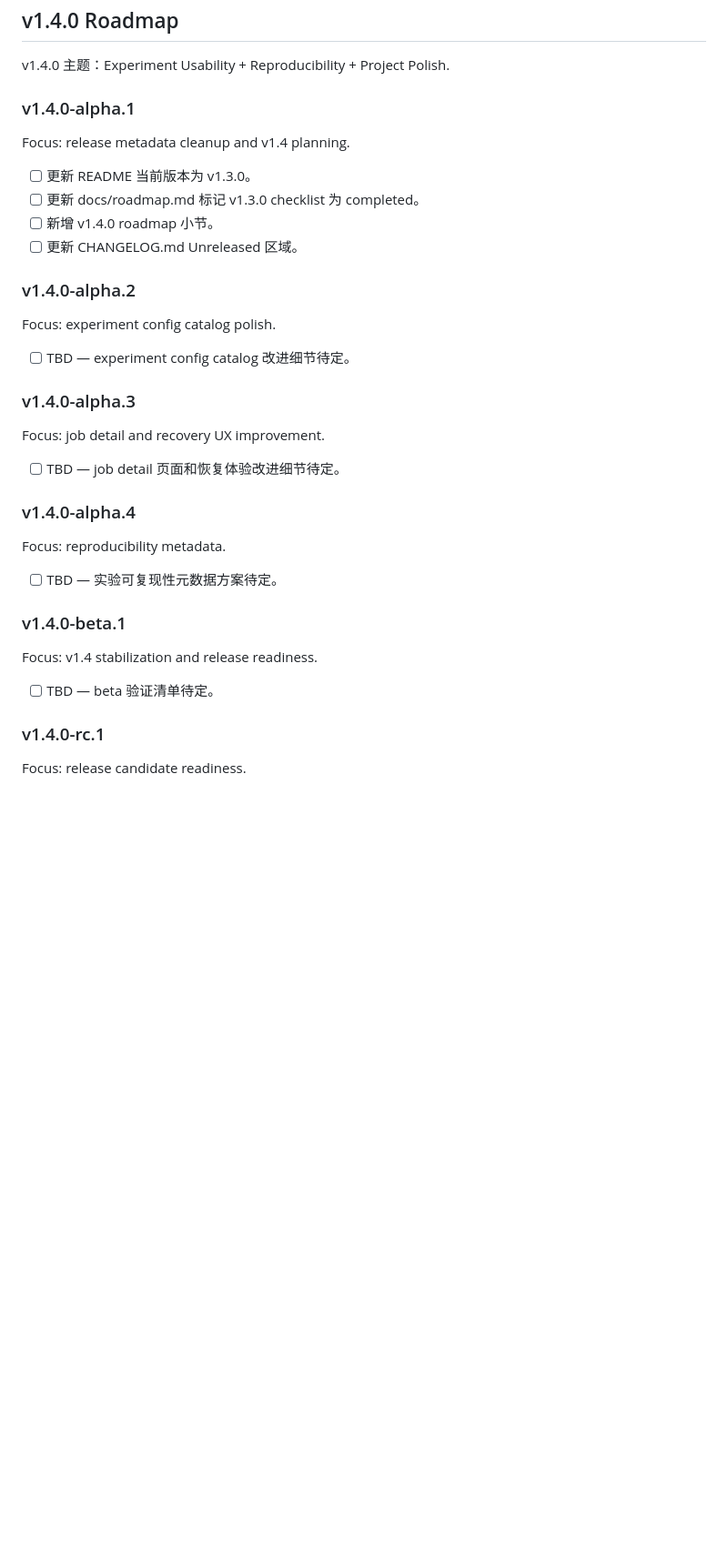
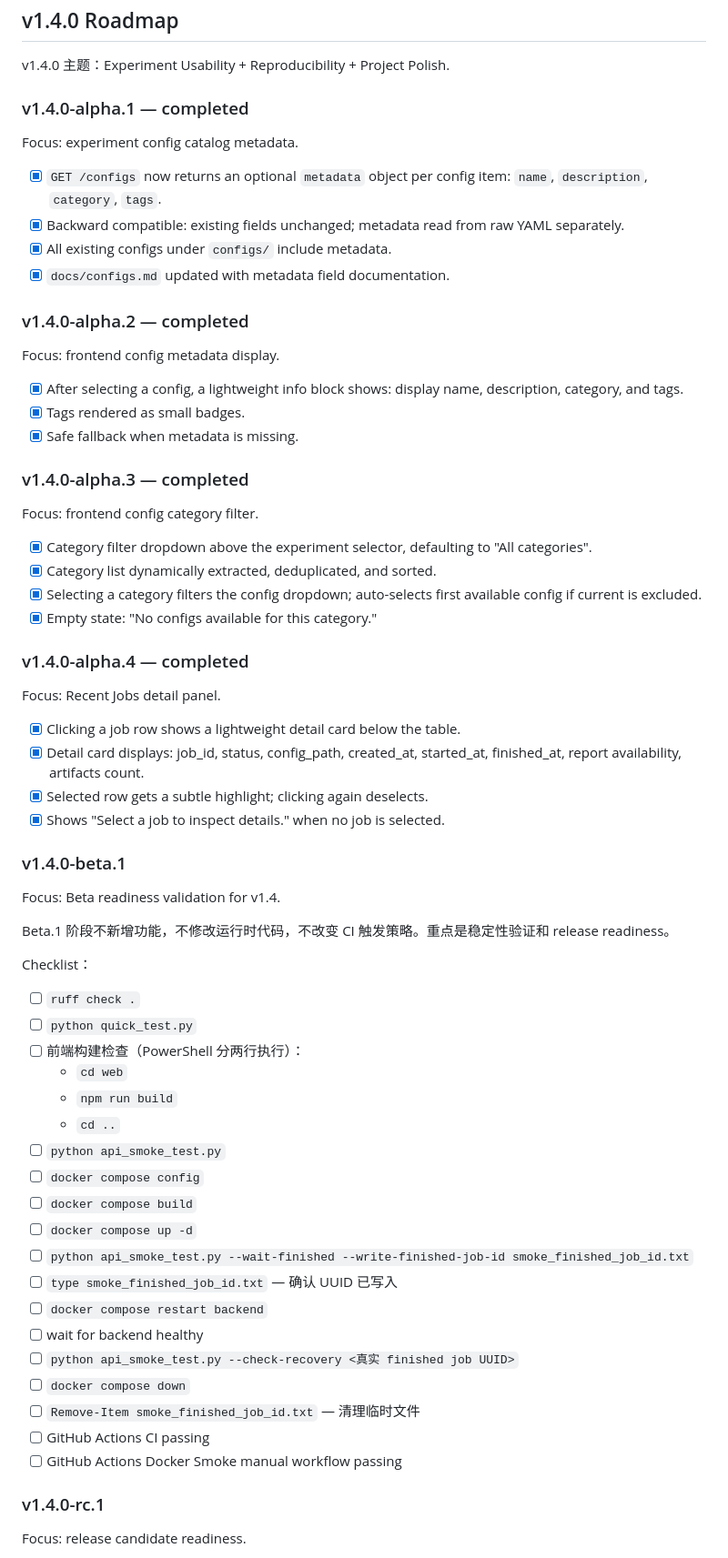
Before and after one commit to Calvin1989/FedGuardLab, a Markdown page: docs/roadmap.md, the part around the change. Shown at 91% size. Drawn GitHub-style; blank space fills up the shorter version.

Commit message:
docs: prepare v1.4 beta readiness

```diff
--- a/docs/roadmap.md
+++ b/docs/roadmap.md
@@ -421,38 +421,68 @@ Checklist：
 
 v1.4.0 主题：Experiment Usability + Reproducibility + Project Polish.
 
-### v1.4.0-alpha.1
+### v1.4.0-alpha.1 — completed
 
-Focus: release metadata cleanup and v1.4 planning.
+Focus: experiment config catalog metadata.
 
-- [ ] 更新 README 当前版本为 v1.3.0。
-- [ ] 更新 docs/roadmap.md 标记 v1.3.0 checklist 为 completed。
-- [ ] 新增 v1.4.0 roadmap 小节。
-- [ ] 更新 CHANGELOG.md Unreleased 区域。
+- [x] `GET /configs` now returns an optional `metadata` object per config item: `name`, `description`, `category`, `tags`.
+- [x] Backward compatible: existing fields unchanged; metadata read from raw YAML separately.
+- [x] All existing configs under `configs/` include metadata.
+- [x] `docs/configs.md` updated with metadata field documentation.
 
-### v1.4.0-alpha.2
+### v1.4.0-alpha.2 — completed
 
-Focus: experiment config catalog polish.
+Focus: frontend config metadata display.
 
-- [ ] TBD — experiment config catalog 改进细节待定。
+- [x] After selecting a config, a lightweight info block shows: display name, description, category, and tags.
+- [x] Tags rendered as small badges.
+- [x] Safe fallback when metadata is missing.
 
-### v1.4.0-alpha.3
+### v1.4.0-alpha.3 — completed
 
-Focus: job detail and recovery UX improvement.
+Focus: frontend config category filter.
 
-- [ ] TBD — job detail 页面和恢复体验改进细节待定。
+- [x] Category filter dropdown above the experiment selector, defaulting to "All categories".
+- [x] Category list dynamically extracted, deduplicated, and sorted.
+- [x] Selecting a category filters the config dropdown; auto-selects first available config if current is excluded.
+- [x] Empty state: "No configs available for this category."
 
-### v1.4.0-alpha.4
+### v1.4.0-alpha.4 — completed
 
-Focus: reproducibility metadata.
+Focus: Recent Jobs detail panel.
 
-- [ ] TBD — 实验可复现性元数据方案待定。
+- [x] Clicking a job row shows a lightweight detail card below the table.
+- [x] Detail card displays: job_id, status, config_path, created_at, started_at, finished_at, report availability, artifacts count.
+- [x] Selected row gets a subtle highlight; clicking again deselects.
+- [x] Shows "Select a job to inspect details." when no job is selected.
 
 ### v1.4.0-beta.1
 
-Focus: v1.4 stabilization and release readiness.
+Focus: Beta readiness validation for v1.4.
 
-- [ ] TBD — beta 验证清单待定。
+Beta.1 阶段不新增功能，不修改运行时代码，不改变 CI 触发策略。重点是稳定性验证和 release readiness。
+
+Checklist：
+
+- [ ] `ruff check .`
+- [ ] `python quick_test.py`
+- [ ] 前端构建检查（PowerShell 分两行执行）：
+  - `cd web`
+  - `npm run build`
+  - `cd ..`
+- [ ] `python api_smoke_test.py`
+- [ ] `docker compose config`
+- [ ] `docker compose build`
+- [ ] `docker compose up -d`
+- [ ] `python api_smoke_test.py --wait-finished --write-finished-job-id smoke_finished_job_id.txt`
+- [ ] `type smoke_finished_job_id.txt` — 确认 UUID 已写入
+- [ ] `docker compose restart backend`
+- [ ] wait for backend healthy
+- [ ] `python api_smoke_test.py --check-recovery <真实 finished job UUID>`
+- [ ] `docker compose down`
+- [ ] `Remove-Item smoke_finished_job_id.txt` — 清理临时文件
+- [ ] GitHub Actions CI passing
+- [ ] GitHub Actions Docker Smoke manual workflow passing
 
 ### v1.4.0-rc.1
 
```
Also changed, not shown: CHANGELOG.md (+8 -0 lines).
